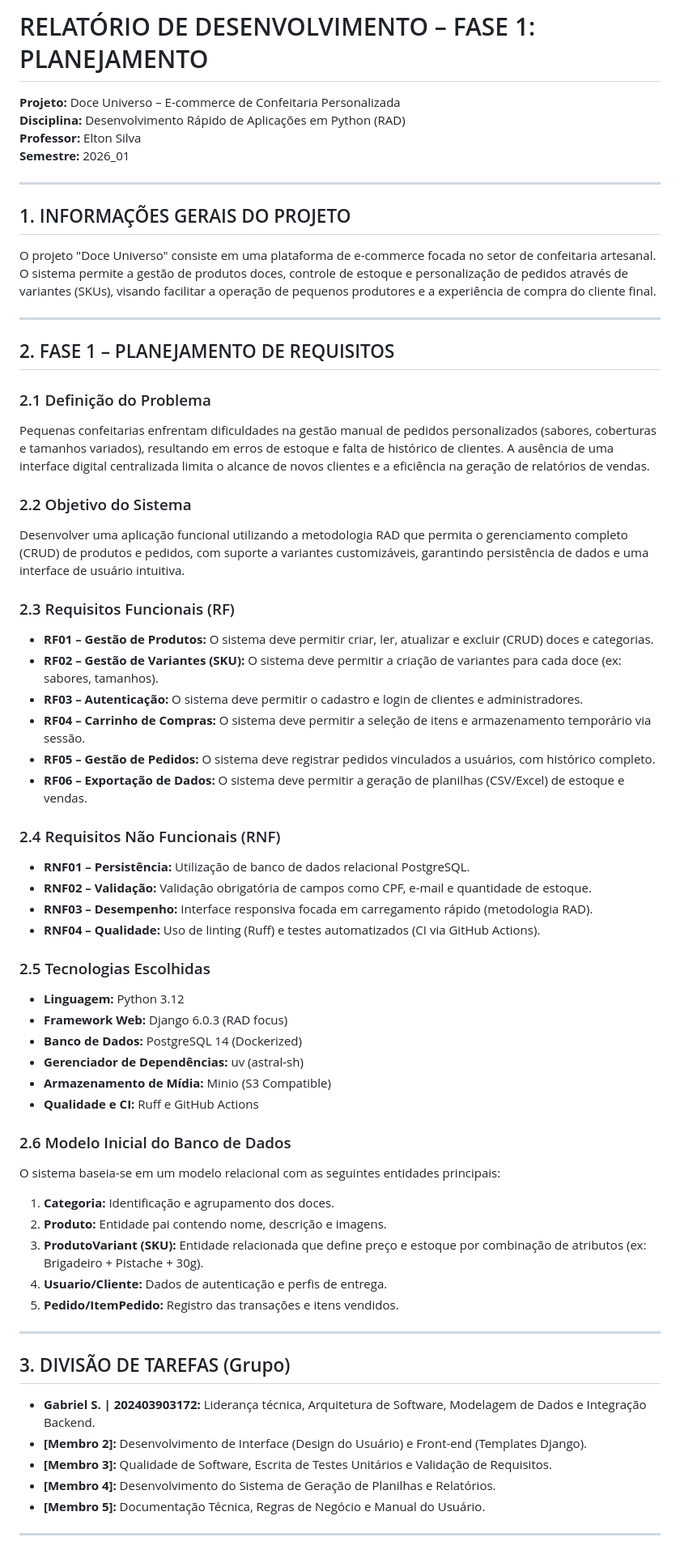
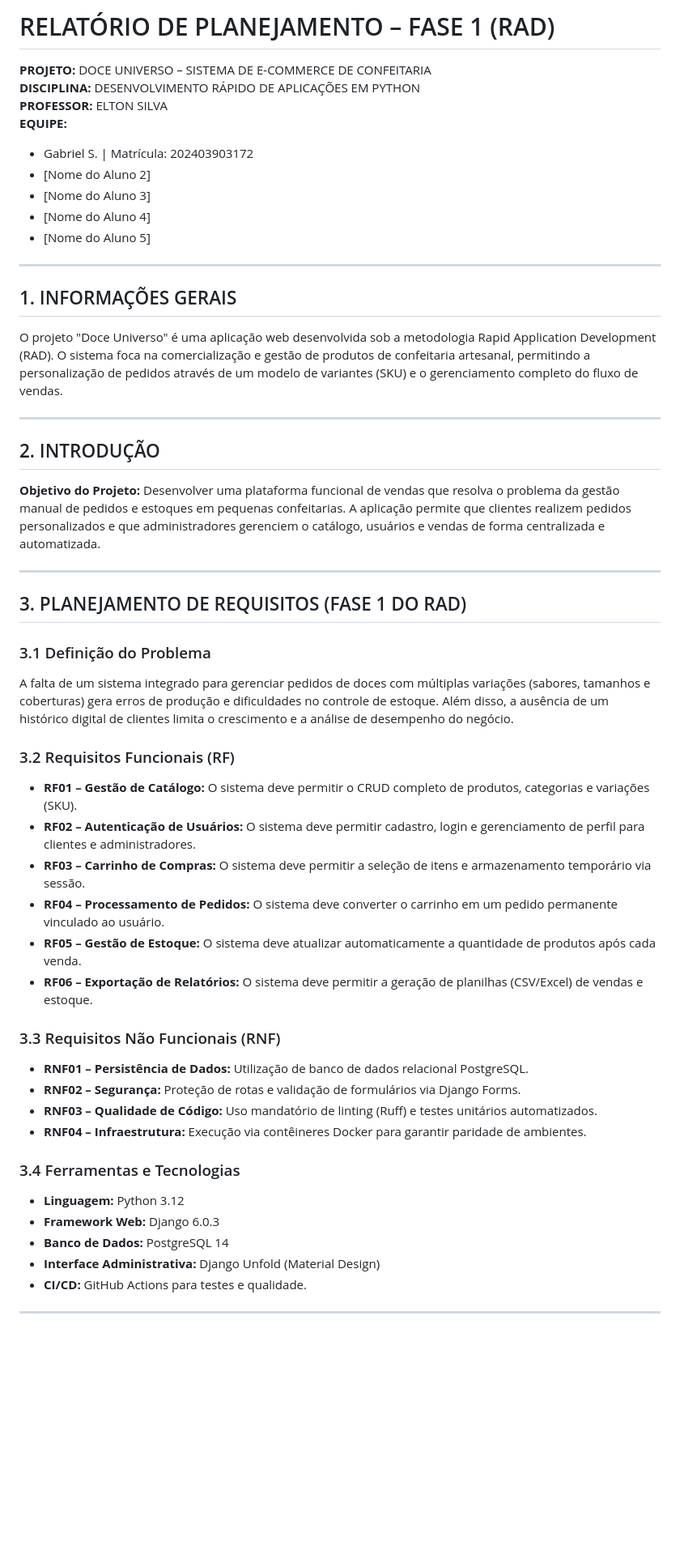
Before and after one commit to MrTomatePNG/loja_virtual, a Markdown page: docs/DOCE_UNIVERSO_FASE_1.md, the part around one of its changes. Shown at 81% size. Drawn GitHub-style; blank space fills up the shorter version.

Commit message:
DOCS: Atualização do relatório da Fase 1 com normas ABNT e ajuste de tarefas

```diff
--- a/docs/DOCE_UNIVERSO_FASE_1.md
+++ b/docs/DOCE_UNIVERSO_FASE_1.md
@@ -1,62 +1,51 @@
-# RELATÓRIO DE DESENVOLVIMENTO – FASE 1: PLANEJAMENTO
+# RELATÓRIO DE PLANEJAMENTO – FASE 1 (RAD)
 
-**Projeto:** Doce Universo – E-commerce de Confeitaria Personalizada
-**Disciplina:** Desenvolvimento Rápido de Aplicações em Python (RAD)
-**Professor:** Elton Silva
-**Semestre:** 2026_01
+**PROJETO:** DOCE UNIVERSO – SISTEMA DE E-COMMERCE DE CONFEITARIA
+**DISCIPLINA:** DESENVOLVIMENTO RÁPIDO DE APLICAÇÕES EM PYTHON
+**PROFESSOR:** ELTON SILVA
+**EQUIPE:**
+- Gabriel S. | Matrícula: 202403903172
+- [Nome do Aluno 2]
+- [Nome do Aluno 3]
+- [Nome do Aluno 4]
+- [Nome do Aluno 5]
 
 ---
 
-## 1. INFORMAÇÕES GERAIS DO PROJETO
-O projeto "Doce Universo" consiste em uma plataforma de e-commerce focada no setor de confeitaria artesanal. O sistema permite a gestão de produtos doces, controle de estoque e personalização de pedidos através de variantes (SKUs), visando facilitar a operação de pequenos produtores e a experiência de compra do cliente final.
+## 1. INFORMAÇÕES GERAIS
+O projeto "Doce Universo" é uma aplicação web desenvolvida sob a metodologia Rapid Application Development (RAD). O sistema foca na comercialização e gestão de produtos de confeitaria artesanal, permitindo a personalização de pedidos através de um modelo de variantes (SKU) e o gerenciamento completo do fluxo de vendas.
 
 ---
 
-## 2. FASE 1 – PLANEJAMENTO DE REQUISITOS
-
-### 2.1 Definição do Problema
-Pequenas confeitarias enfrentam dificuldades na gestão manual de pedidos personalizados (sabores, coberturas e tamanhos variados), resultando em erros de estoque e falta de histórico de clientes. A ausência de uma interface digital centralizada limita o alcance de novos clientes e a eficiência na geração de relatórios de vendas.
-
-### 2.2 Objetivo do Sistema
-Desenvolver uma aplicação funcional utilizando a metodologia RAD que permita o gerenciamento completo (CRUD) de produtos e pedidos, com suporte a variantes customizáveis, garantindo persistência de dados e uma interface de usuário intuitiva.
-
-### 2.3 Requisitos Funcionais (RF)
-*   **RF01 – Gestão de Produtos:** O sistema deve permitir criar, ler, atualizar e excluir (CRUD) doces e categorias.
-*   **RF02 – Gestão de Variantes (SKU):** O sistema deve permitir a criação de variantes para cada doce (ex: sabores, tamanhos).
-*   **RF03 – Autenticação:** O sistema deve permitir o cadastro e login de clientes e administradores.
-*   **RF04 – Carrinho de Compras:** O sistema deve permitir a seleção de itens e armazenamento temporário via sessão.
-*   **RF05 – Gestão de Pedidos:** O sistema deve registrar pedidos vinculados a usuários, com histórico completo.
-*   **RF06 – Exportação de Dados:** O sistema deve permitir a geração de planilhas (CSV/Excel) de estoque e vendas.
-
-### 2.4 Requisitos Não Funcionais (RNF)
-*   **RNF01 – Persistência:** Utilização de banco de dados relacional PostgreSQL.
-*   **RNF02 – Validação:** Validação obrigatória de campos como CPF, e-mail e quantidade de estoque.
-*   **RNF03 – Desempenho:** Interface responsiva focada em carregamento rápido (metodologia RAD).
-*   **RNF04 – Qualidade:** Uso de linting (Ruff) e testes automatizados (CI via GitHub Actions).
-
-### 2.5 Tecnologias Escolhidas
-*   **Linguagem:** Python 3.12
-*   **Framework Web:** Django 6.0.3 (RAD focus)
-*   **Banco de Dados:** PostgreSQL 14 (Dockerized)
-*   **Gerenciador de Dependências:** uv (astral-sh)
-*   **Armazenamento de Mídia:** Minio (S3 Compatible)
-*   **Qualidade e CI:** Ruff e GitHub Actions
-
-### 2.6 Modelo Inicial do Banco de Dados
-O sistema baseia-se em um modelo relacional com as seguintes entidades principais:
-1.  **Categoria:** Identificação e agrupamento dos doces.
-2.  **Produto:** Entidade pai contendo nome, descrição e imagens.
-3.  **ProdutoVariant (SKU):** Entidade relacionada que define preço e estoque por combinação de atributos (ex: Brigadeiro + Pistache + 30g).
-4.  **Usuario/Cliente:** Dados de autenticação e perfis de entrega.
-5.  **Pedido/ItemPedido:** Registro das transações e itens vendidos.
+## 2. INTRODUÇÃO
+**Objetivo do Projeto:** Desenvolver uma plataforma funcional de vendas que resolva o problema da gestão manual de pedidos e estoques em pequenas confeitarias. A aplicação permite que clientes realizem pedidos personalizados e que administradores gerenciem o catálogo, usuários e vendas de forma centralizada e automatizada.
 
 ---
 
-## 3. DIVISÃO DE TAREFAS (Grupo)
-*   **Gabriel S. | 202403903172:** Liderança técnica, Arquitetura de Software, Modelagem de Dados e Integração Backend.
-*   **[Membro 2]:** Desenvolvimento de Interface (Design do Usuário) e Front-end (Templates Django).
-*   **[Membro 3]:** Qualidade de Software, Escrita de Testes Unitários e Validação de Requisitos.
-*   **[Membro 4]:** Desenvolvimento do Sistema de Geração de Planilhas e Relatórios.
-*   **[Membro 5]:** Documentação Técnica, Regras de Negócio e Manual do Usuário.
+## 3. PLANEJAMENTO DE REQUISITOS (FASE 1 DO RAD)
+
+### 3.1 Definição do Problema
+A falta de um sistema integrado para gerenciar pedidos de doces com múltiplas variações (sabores, tamanhos e coberturas) gera erros de produção e dificuldades no controle de estoque. Além disso, a ausência de um histórico digital de clientes limita o crescimento e a análise de desempenho do negócio.
+
+### 3.2 Requisitos Funcionais (RF)
+*   **RF01 – Gestão de Catálogo:** O sistema deve permitir o CRUD completo de produtos, categorias e variações (SKU).
+*   **RF02 – Autenticação de Usuários:** O sistema deve permitir cadastro, login e gerenciamento de perfil para clientes e administradores.
+*   **RF03 – Carrinho de Compras:** O sistema deve permitir a seleção de itens e armazenamento temporário via sessão.
+*   **RF04 – Processamento de Pedidos:** O sistema deve converter o carrinho em um pedido permanente vinculado ao usuário.
+*   **RF05 – Gestão de Estoque:** O sistema deve atualizar automaticamente a quantidade de produtos após cada venda.
+*   **RF06 – Exportação de Relatórios:** O sistema deve permitir a geração de planilhas (CSV/Excel) de vendas e estoque.
+
+### 3.3 Requisitos Não Funcionais (RNF)
+*   **RNF01 – Persistência de Dados:** Utilização de banco de dados relacional PostgreSQL.
+*   **RNF02 – Segurança:** Proteção de rotas e validação de formulários via Django Forms.
+*   **RNF03 – Qualidade de Código:** Uso mandatório de linting (Ruff) e testes unitários automatizados.
+*   **RNF04 – Infraestrutura:** Execução via contêineres Docker para garantir paridade de ambientes.
+
+### 3.4 Ferramentas e Tecnologias
+*   **Linguagem:** Python 3.12
+*   **Framework Web:** Django 6.0.3
+*   **Banco de Dados:** PostgreSQL 14
+*   **Interface Administrativa:** Django Unfold (Material Design)
+*   **CI/CD:** GitHub Actions para testes e qualidade.
 
 ---
```
Also changed, not shown: other parts of docs/DOCE_UNIVERSO_FASE_1.md (+20 -1 lines).
